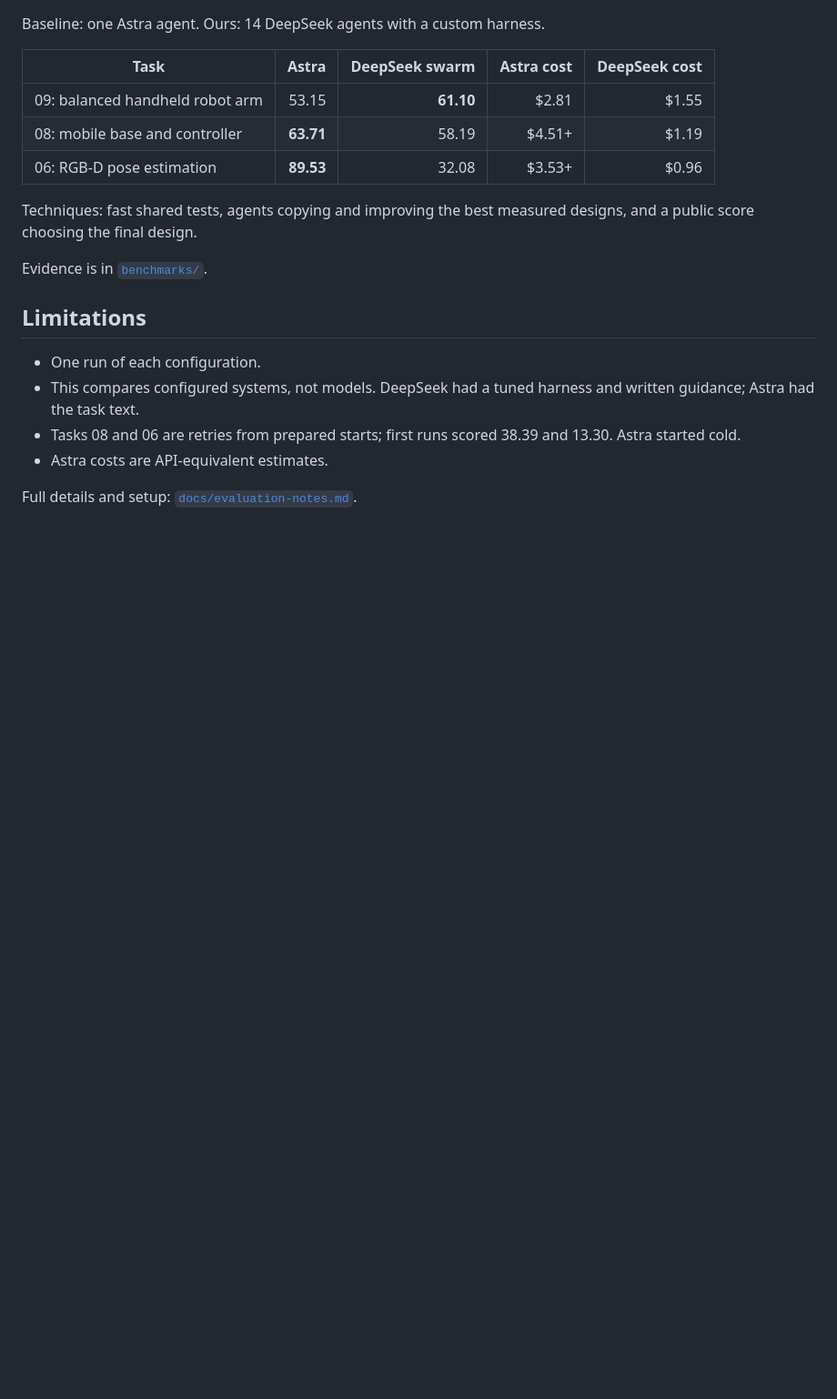
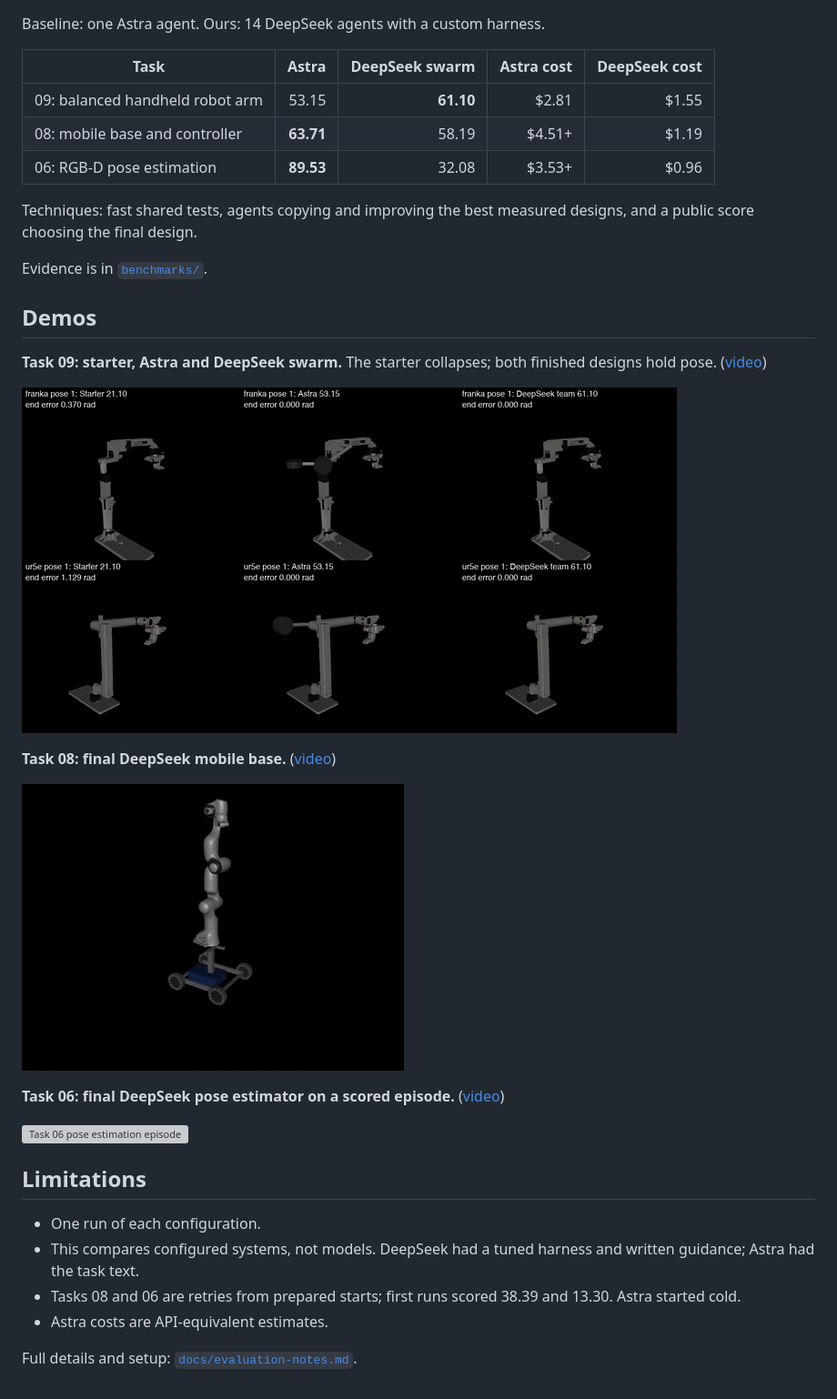
Before and after one commit to alexandertsai/deepbotics, a Markdown page: README.md, the part around the change. Shown at 91% size. GitHub-like rendering; pictures changed too: assets/demos/task08-base.gif (added), assets/demos/task09-hold.gif (added); blank space fills up the shorter version; grey boxes are pictures that could not be loaded.

Commit message:
Add demo videos to README
Co-Authored-By: Claude Opus 5.5 <noreply@anthropic.com>

```diff
--- a/README.md
+++ b/README.md
@@ -30,6 +30,20 @@ Techniques: fast shared tests, agents copying and improving the best measured de
 
 Evidence is in [`benchmarks/`](benchmarks/).
 
+## Demos
+
+**Task 09: starter, Astra and DeepSeek swarm.** The starter collapses; both finished designs hold pose. ([video](assets/demos/task09-hold.mp4))
+
+![Task 09 lead arms holding pose](assets/demos/task09-hold.gif)
+
+**Task 08: final DeepSeek mobile base.** ([video](assets/demos/task08-base.mp4))
+
+![Task 08 mobile base orbit](assets/demos/task08-base.gif)
+
+**Task 06: final DeepSeek pose estimator on a scored episode.** ([video](assets/demos/task06-pose.mp4))
+
+![Task 06 pose estimation episode](assets/demos/task06-pose.gif)
+
 ## Limitations
 
 - One run of each configuration.
```
Also changed, not shown: 4 other files.
